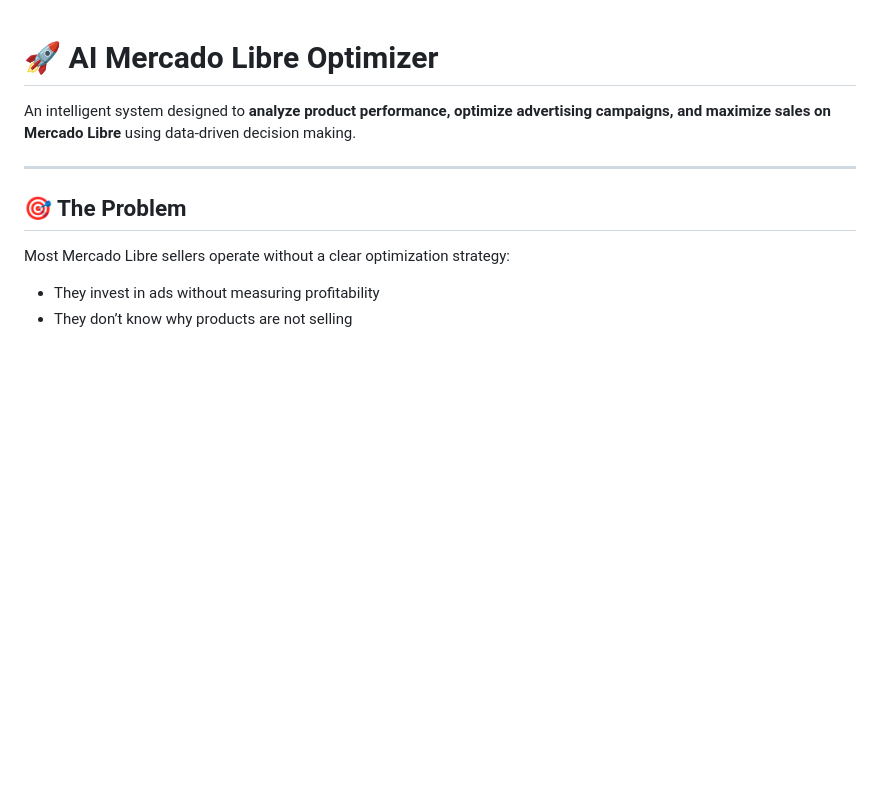
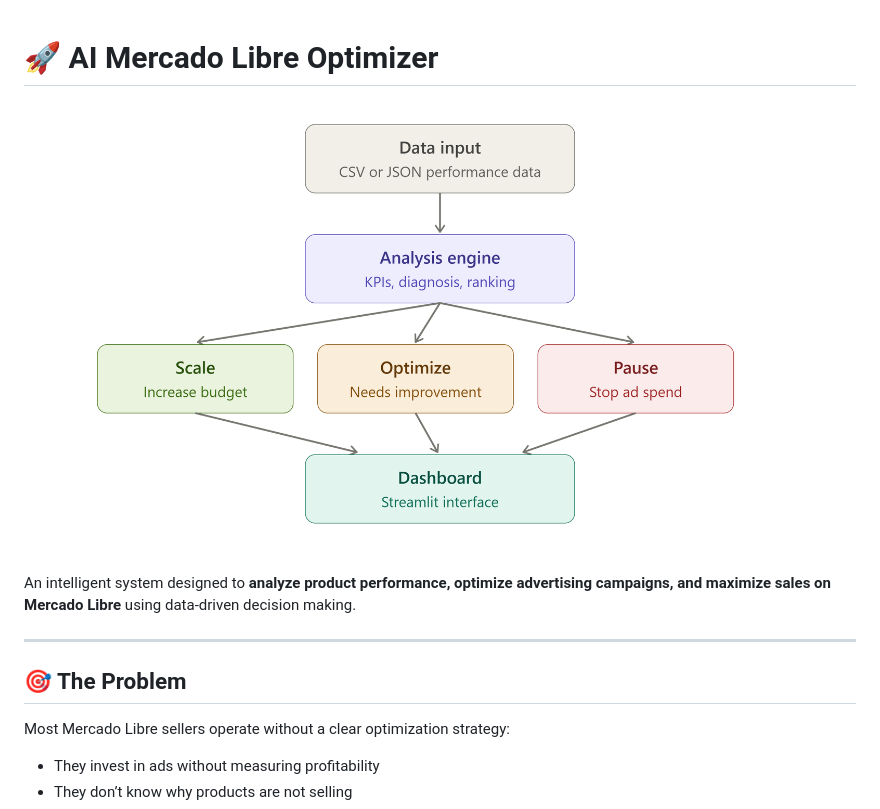
Before and after one commit to Lazaro549/The-AI-s-Mercado-Libre-in-develop, a Markdown page: README.md, the part around the change. GitHub-like rendering; blank space fills up the shorter version.

Commit message:
Add logo image to README

```diff
--- a/README.md
+++ b/README.md
@@ -1,5 +1,5 @@
 # 🚀 AI Mercado Libre Optimizer
-
+![](Logo.png)
 An intelligent system designed to **analyze product performance, optimize advertising campaigns, and maximize sales on Mercado Libre** using data-driven decision making.
 
 ---
```
